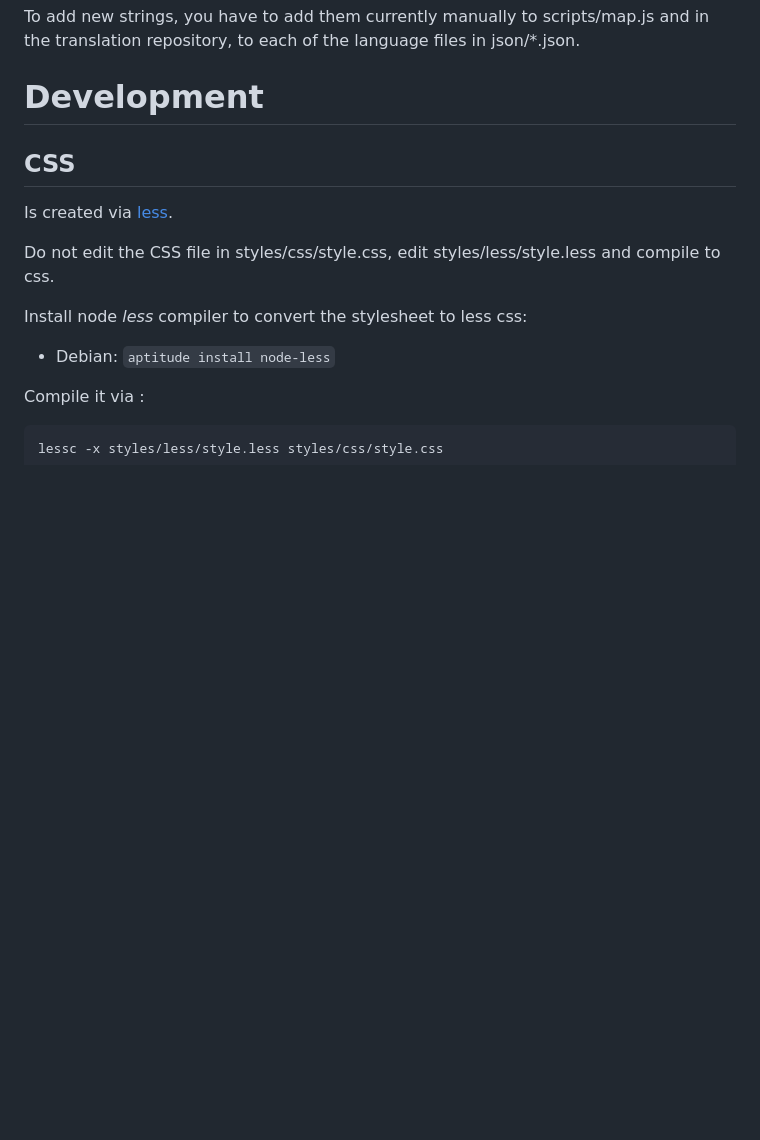
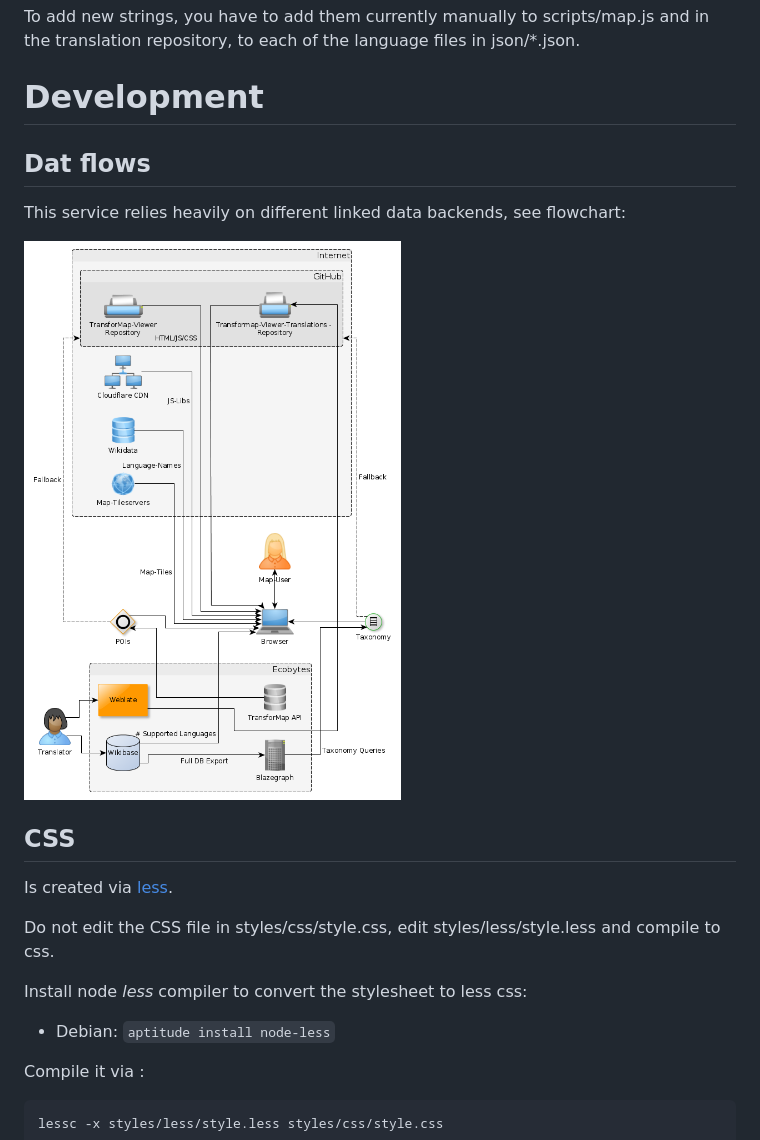
Before and after one commit to TransforMap/transformap-viewer, a Markdown page: README.md, the part around the change. Drawn GitHub-style; pictures changed too: TM-Viewer-dataflow.png (added); blank space fills up the shorter version.

Commit message:
flowchart for documentation

```diff
--- a/README.md
+++ b/README.md
@@ -26,6 +26,12 @@ Note: The English translations are handled in the source repository directly.
 To add new strings, you have to add them currently manually to scripts/map.js and in the translation repository, to each of the language files in json/*.json.
 
 # Development
+
+## Dat flows
+
+This service relies heavily on different linked data backends, see flowchart:
+
+![Flowchart showing the services involved](TM-Viewer-dataflow.png)
 
 ## CSS
 
```
